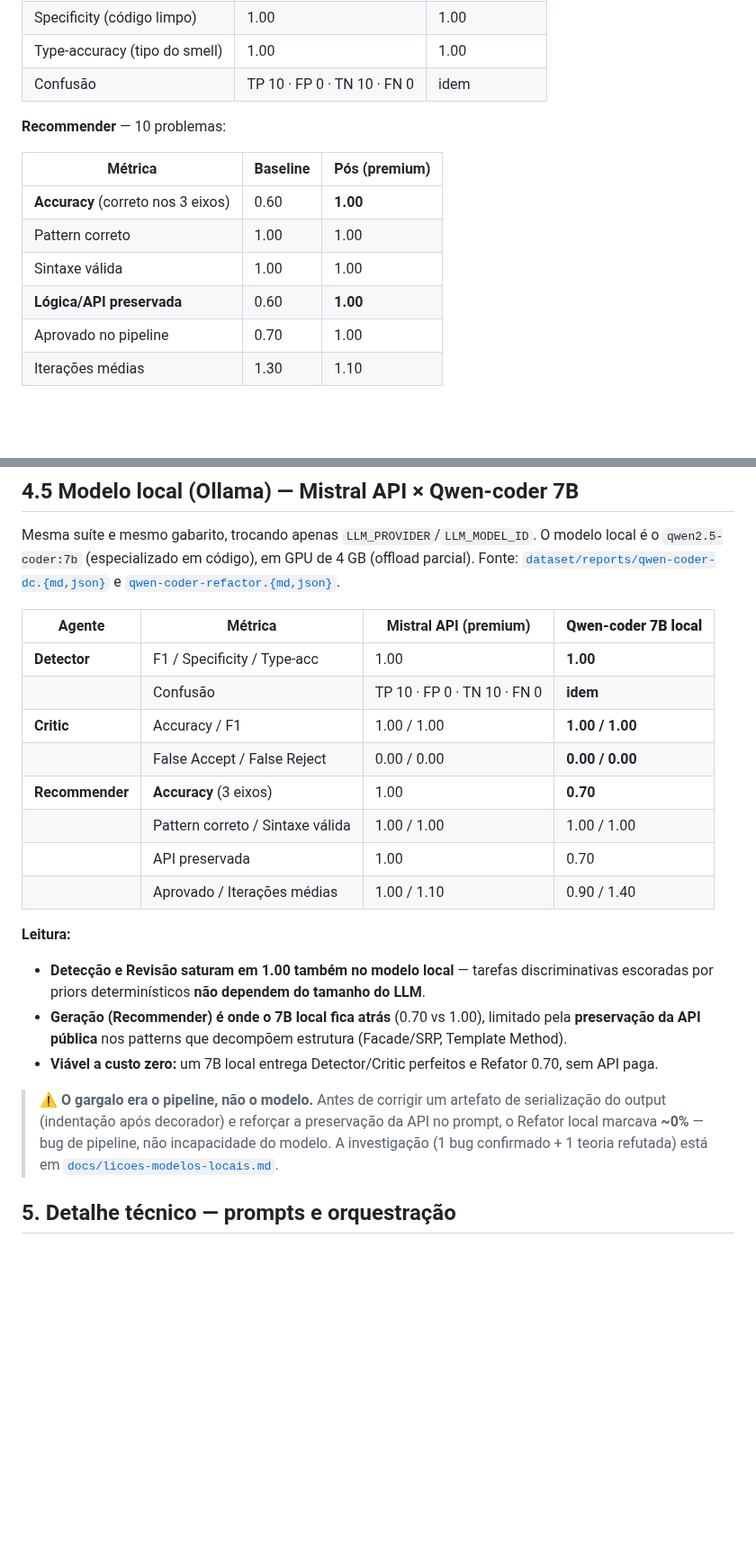
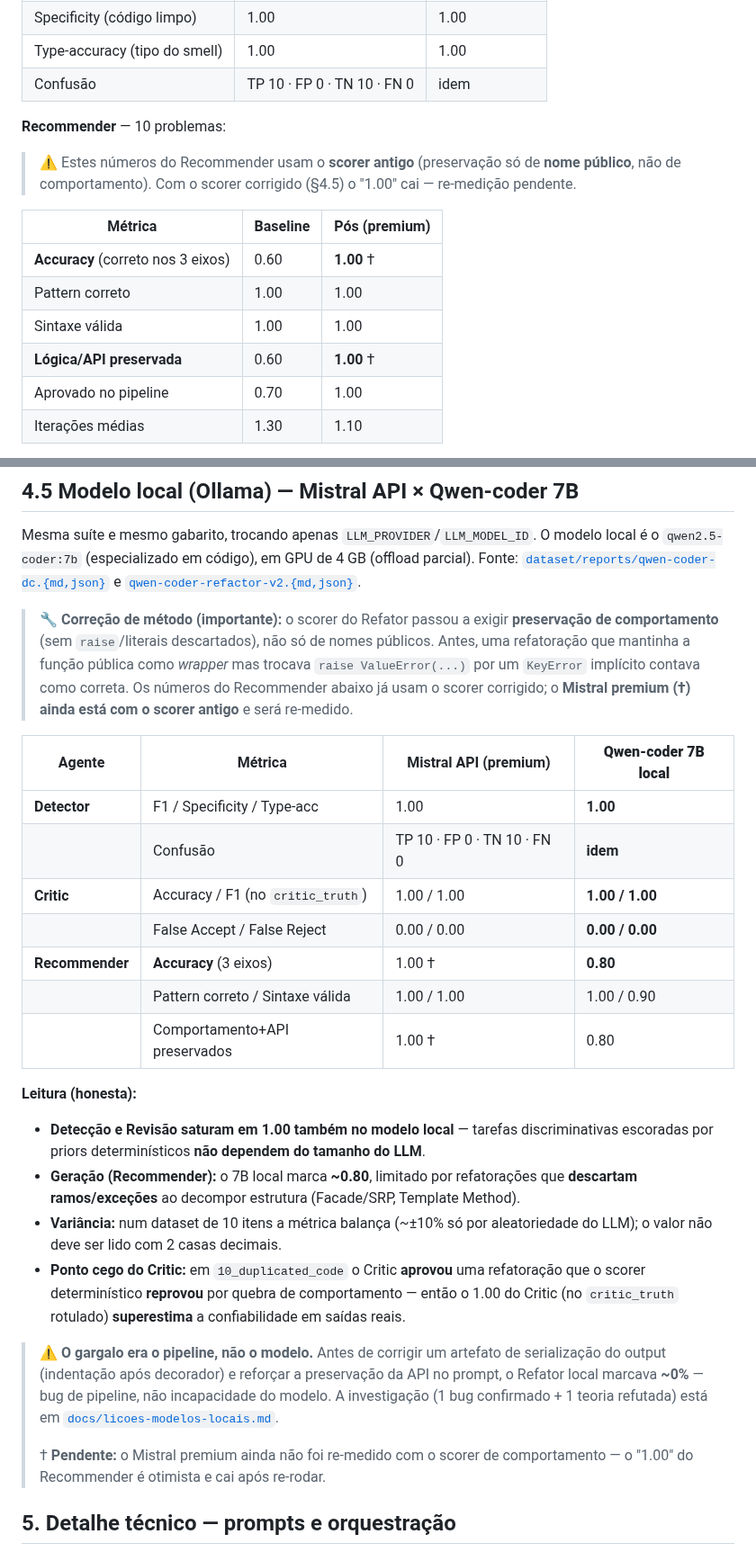
Before and after one commit to jvras58/refactor-os, a Markdown page: docs/apresentacao/apresentacao.md, 2 parts joined by grey strips. Shown at 90% size. Drawn GitHub-style; blank space fills up the shorter version.

Commit message:
docs(apresentacao): correct Recommender numbers after behaviour-preserving scorer
§4.5: Qwen-coder Recommender accuracy is 0.80 with the corrected scorer (was the
inflated 0.70 from the API-only check); add caveats — run-to-run variance on a
10-item set, the Critic false-accept on 10_duplicated_code, and the methodology
fix. §4.4: flag the Mistral premium 1.00 (†) as old-scorer, pending re-measure.

Co-Authored-By: Claude Opus 4.8 <noreply@anthropic.com>

```diff
--- a/docs/apresentacao/apresentacao.md
+++ b/docs/apresentacao/apresentacao.md
@@ -315,12 +315,15 @@ Runs sobre o dataset 10/10 com **Mistral**. *Baseline* = antes do few-shot; *Pó
 
 **Recommender** — 10 problemas:
 
+> ⚠️ Estes números do Recommender usam o **scorer antigo** (preservação só de **nome público**,
+> não de comportamento). Com o scorer corrigido (§4.5) o "1.00" cai — re-medição pendente.
+
 | Métrica | Baseline | Pós (premium) |
 |---|---|---|
-| **Accuracy** (correto nos 3 eixos) | 0.60 | **1.00** |
+| **Accuracy** (correto nos 3 eixos) | 0.60 | **1.00** † |
 | Pattern correto | 1.00 | 1.00 |
 | Sintaxe válida | 1.00 | 1.00 |
-| **Lógica/API preservada** | 0.60 | **1.00** |
+| **Lógica/API preservada** | 0.60 | **1.00** † |
 | Aprovado no pipeline | 0.70 | 1.00 |
 | Iterações médias | 1.30 | 1.10 |
 
@@ -353,31 +356,43 @@ Runs sobre o dataset 10/10 com **Mistral**. *Baseline* = antes do few-shot; *Pó
 Mesma suíte e mesmo gabarito, trocando apenas `LLM_PROVIDER`/`LLM_MODEL_ID`. O modelo local é o
 `qwen2.5-coder:7b` (especializado em código), em GPU de 4 GB (offload parcial). Fonte:
 [`dataset/reports/qwen-coder-dc.{md,json}`](../../dataset/reports/) e
-[`qwen-coder-refactor.{md,json}`](../../dataset/reports/).
+[`qwen-coder-refactor-v2.{md,json}`](../../dataset/reports/).
+
+> 🔧 **Correção de método (importante):** o scorer do Refator passou a exigir **preservação
+> de comportamento** (sem `raise`/literais descartados), não só de nomes públicos. Antes, uma
+> refatoração que mantinha a função pública como *wrapper* mas trocava `raise ValueError(...)`
+> por um `KeyError` implícito contava como correta. Os números do Recommender abaixo já usam o
+> scorer corrigido; o **Mistral premium (†) ainda está com o scorer antigo** e será re-medido.
 
 | Agente | Métrica | Mistral API (premium) | **Qwen-coder 7B local** |
 |---|---|---|---|
 | **Detector** | F1 / Specificity / Type-acc | 1.00 | **1.00** |
 | | Confusão | TP 10 · FP 0 · TN 10 · FN 0 | **idem** |
-| **Critic** | Accuracy / F1 | 1.00 / 1.00 | **1.00 / 1.00** |
+| **Critic** | Accuracy / F1 (no `critic_truth`) | 1.00 / 1.00 | **1.00 / 1.00** |
 | | False Accept / False Reject | 0.00 / 0.00 | **0.00 / 0.00** |
-| **Recommender** | **Accuracy** (3 eixos) | 1.00 | **0.70** |
-| | Pattern correto / Sintaxe válida | 1.00 / 1.00 | 1.00 / 1.00 |
-| | API preservada | 1.00 | 0.70 |
-| | Aprovado / Iterações médias | 1.00 / 1.10 | 0.90 / 1.40 |
+| **Recommender** | **Accuracy** (3 eixos) | 1.00 † | **0.80** |
+| | Pattern correto / Sintaxe válida | 1.00 / 1.00 | 1.00 / 0.90 |
+| | Comportamento+API preservados | 1.00 † | 0.80 |
 
-**Leitura:**
+**Leitura (honesta):**
 - **Detecção e Revisão saturam em 1.00 também no modelo local** — tarefas discriminativas
   escoradas por priors determinísticos **não dependem do tamanho do LLM**.
-- **Geração (Recommender) é onde o 7B local fica atrás** (0.70 vs 1.00), limitado pela
-  **preservação da API pública** nos patterns que decompõem estrutura (Facade/SRP, Template Method).
-- **Viável a custo zero:** um 7B local entrega Detector/Critic perfeitos e Refator 0.70, sem API paga.
+- **Geração (Recommender):** o 7B local marca **~0.80**, limitado por refatorações que
+  **descartam ramos/exceções** ao decompor estrutura (Facade/SRP, Template Method).
+- **Variância:** num dataset de 10 itens a métrica balança (~±10% só por aleatoriedade do LLM);
+  o valor não deve ser lido com 2 casas decimais.
+- **Ponto cego do Critic:** em `10_duplicated_code` o Critic **aprovou** uma refatoração que o
+  scorer determinístico **reprovou** por quebra de comportamento — então o 1.00 do Critic (no
+  `critic_truth` rotulado) **superestima** a confiabilidade em saídas reais.
 
 > ⚠️ **O gargalo era o pipeline, não o modelo.** Antes de corrigir um artefato de serialização
 > do output (indentação após decorador) e reforçar a preservação da API no prompt, o Refator
 > local marcava **~0%** — bug de pipeline, não incapacidade do modelo. A investigação (1 bug
 > confirmado + 1 teoria refutada) está em
 > [`docs/licoes-modelos-locais.md`](../licoes-modelos-locais.md).
+>
+> † **Pendente:** o Mistral premium ainda não foi re-medido com o scorer de comportamento —
+> o "1.00" do Recommender é otimista e cai após re-rodar.
 
 ## 5. Detalhe técnico — prompts e orquestração
 
```
